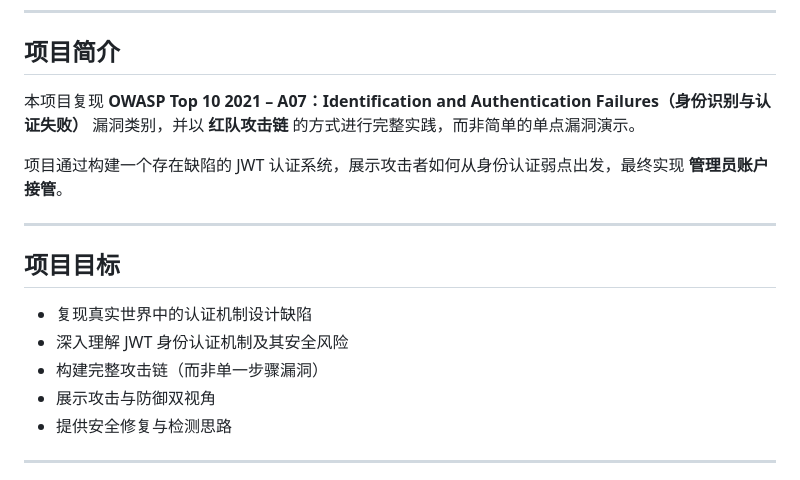
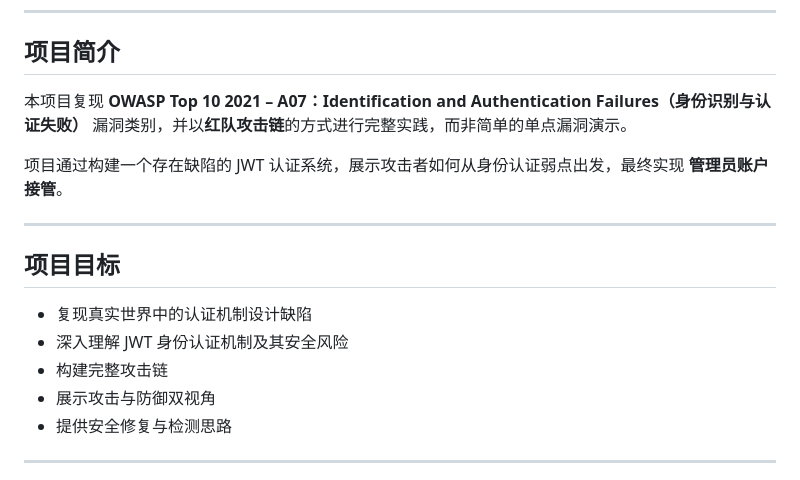
Before and after one commit to Anmmmrobot/OWASP-Top10-Labs, a Markdown page: A07_Identification_and_Authentication_Failures/environment/README.md, the part around the change. GitHub-like rendering.

```diff
--- a/A07_Identification_and_Authentication_Failures/environment/README.md
+++ b/A07_Identification_and_Authentication_Failures/environment/README.md
@@ -4,7 +4,7 @@
 
 ## 项目简介
 
-本项目复现 **OWASP Top 10 2021 – A07：Identification and Authentication Failures（身份识别与认证失败）** 漏洞类别，并以 **红队攻击链** 的方式进行完整实践，而非简单的单点漏洞演示。
+本项目复现 **OWASP Top 10 2021 – A07：Identification and Authentication Failures（身份识别与认证失败）** 漏洞类别，并以**红队攻击链**的方式进行完整实践，而非简单的单点漏洞演示。
 
 项目通过构建一个存在缺陷的 JWT 认证系统，展示攻击者如何从身份认证弱点出发，最终实现 **管理员账户接管**。
 
@@ -14,7 +14,7 @@
 
 * 复现真实世界中的认证机制设计缺陷
 * 深入理解 JWT 身份认证机制及其安全风险
-* 构建完整攻击链（而非单一步骤漏洞）
+* 构建完整攻击链
 * 展示攻击与防御双视角
 * 提供安全修复与检测思路
 
```
